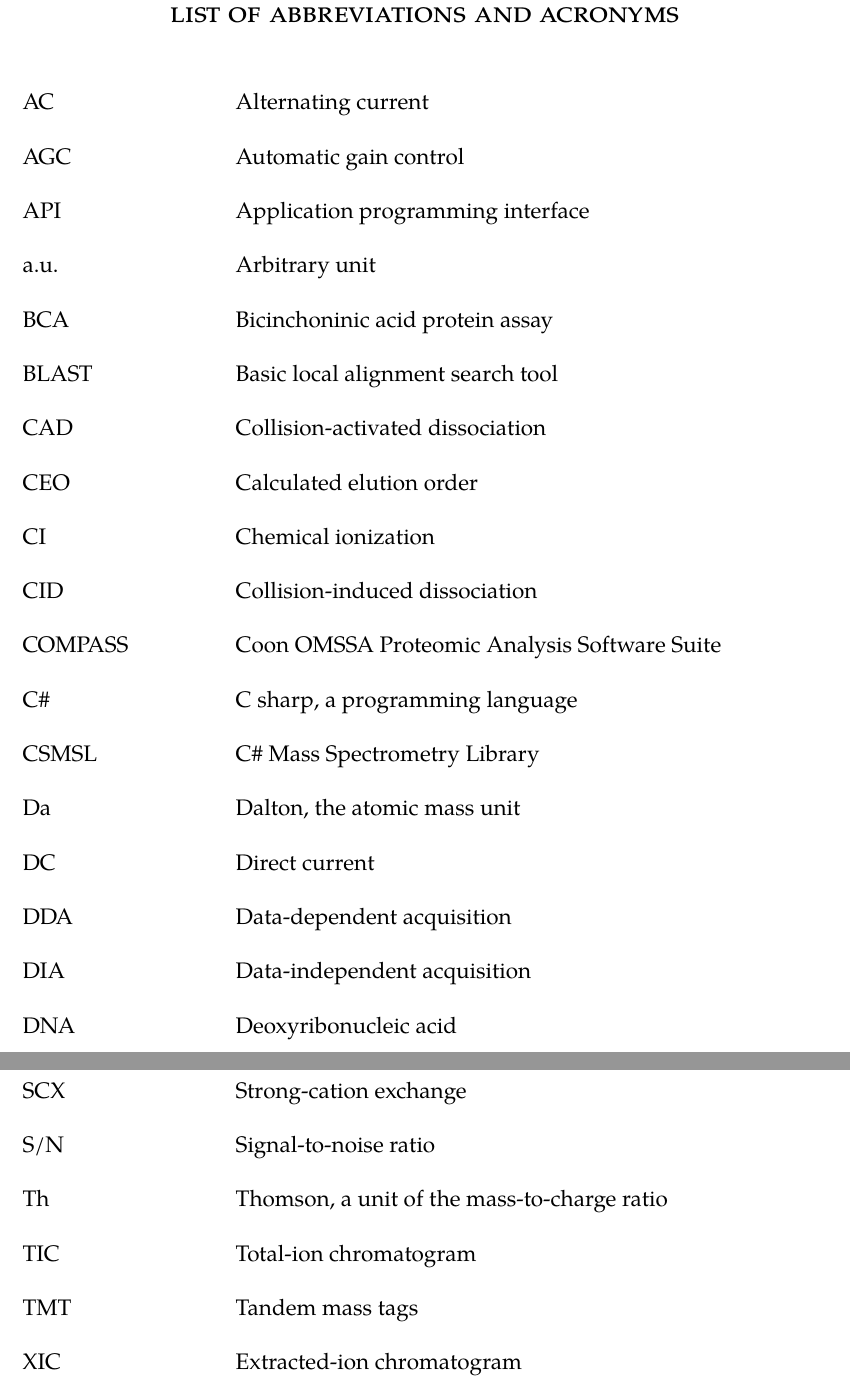
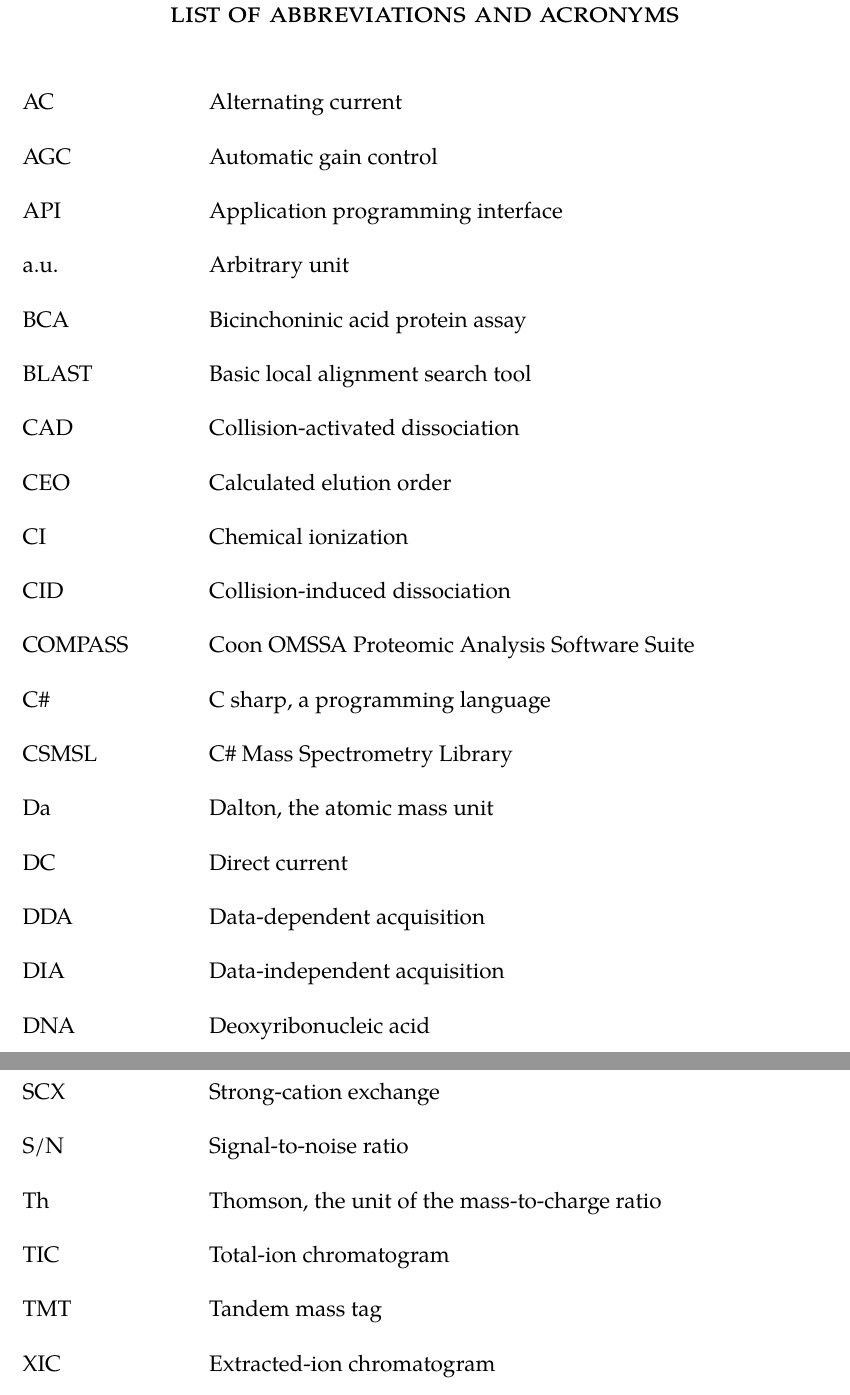
Before and after one commit to dbaileychess/thesis, a LaTeX thesis (dissertation.tex, which reads frontmatter/abbreviations.tex): two parts of pages 12 and 15 of 152, joined at a grey line, cut so that both start at the same text. Compiled offline with pdfLaTeX.

Commit message:
Final commit

```diff
--- a/frontmatter/abbreviations.tex
+++ b/frontmatter/abbreviations.tex
@@ -1,4 +1,4 @@
-\begin{longtable}{@{}p{4cm}@{}p{\dimexpr\textwidth-1cm\relax}@{}}
+\begin{longtable}{@{}p{3.5cm}@{}p{\dimexpr\textwidth-1cm\relax}@{}}
 \nomen{AC}{Alternating current}
 \nomen{AGC}{Automatic gain control}
 \nomen{API}{Application programming interface}
@@ -68,10 +69,9 @@
 \nomen{SRM}{Selected reaction monitoring}
 \nomen{SCX}{Strong-cation exchange}
 \nomen{S/N}{Signal-to-noise ratio}
-
-\nomen{Th}{Thomson, a unit of the mass-to-charge ratio}
+\nomen{Th}{Thomson, the unit of the mass-to-charge ratio}
 \nomen{TIC}{Total-ion chromatogram}
-\nomen{TMT}{Tandem mass tags}
+\nomen{TMT}{Tandem mass tag}
 \nomen{XIC}{Extracted-ion chromatogram}
 \nomen{\emph{z}}{Charge}
 \end{longtable}
```
Also changed, not shown: frontmatter/frontmatter.tex (+1 -1 lines), frontmatter/abbreviations.tex (5 more changed lines).
